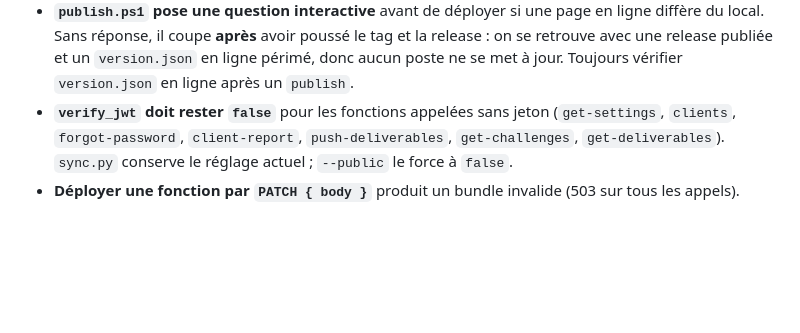
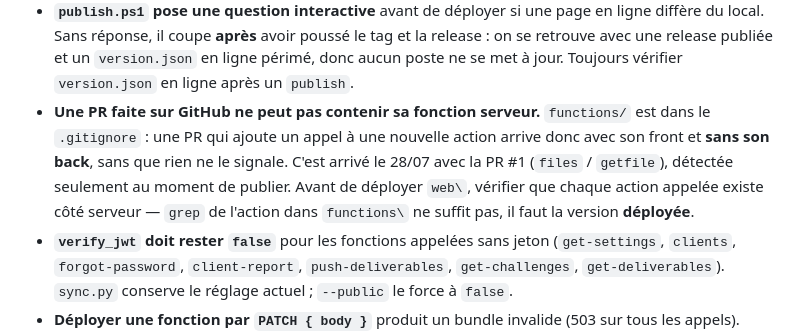
Before and after one commit to JRAYES000/rapport-claude, a Markdown page: CLAUDE.md, the part around the change. Drawn GitHub-style; blank space fills up the shorter version.

Commit message:
doc: le piege des PR GitHub sans leur fonction serveur
functions/ etant gitignore, une PR faite sur GitHub arrive avec son front
et sans son back. Constate le 28/07 avec la PR #1 (files/getfile).

Co-Authored-By: Claude Opus 5 <noreply@anthropic.com>

```diff
--- a/CLAUDE.md
+++ b/CLAUDE.md
@@ -123,6 +123,12 @@ Les challenges viennent des **fiches clients** (`clients.answers`, questions
   on se retrouve avec une release publiée et un `version.json` en ligne périmé, donc
   aucun poste ne se met à jour. Toujours vérifier `version.json` en ligne après un
   `publish`.
+- **Une PR faite sur GitHub ne peut pas contenir sa fonction serveur.** `functions/` est
+  dans le `.gitignore` : une PR qui ajoute un appel à une nouvelle action arrive donc
+  avec son front et **sans son back**, sans que rien ne le signale. C'est arrivé le
+  28/07 avec la PR #1 (`files` / `getfile`), détectée seulement au moment de publier.
+  Avant de déployer `web\`, vérifier que chaque action appelée existe côté serveur —
+  `grep` de l'action dans `functions\` ne suffit pas, il faut la version **déployée**.
 - **`verify_jwt` doit rester `false`** pour les fonctions appelées sans jeton
   (`get-settings`, `clients`, `forgot-password`, `client-report`, `push-deliverables`,
   `get-challenges`, `get-deliverables`). `sync.py` conserve le réglage actuel ; `--public`
```
